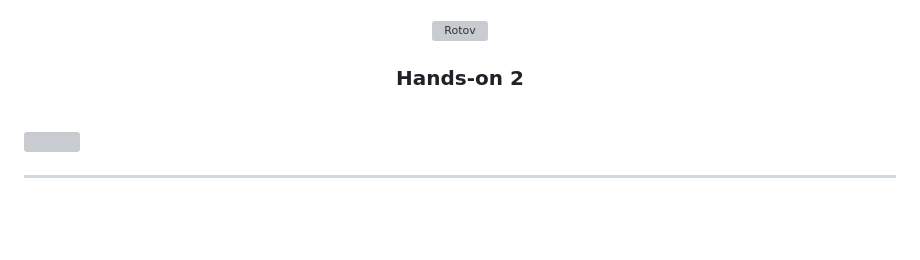
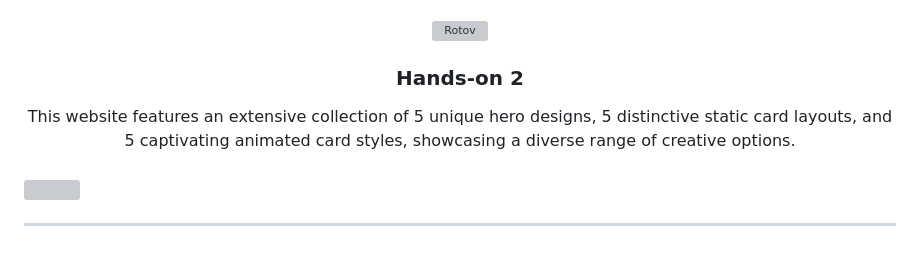
Before and after one commit to VianTibay/WD-HANDS-2, a Markdown page: readme.md, the part around the change. Drawn GitHub-style; blank space fills up the shorter version; grey boxes are pictures that could not be loaded.

Commit message:
update the short description

```diff
--- a/readme.md
+++ b/readme.md
@@ -13,6 +13,7 @@
 </div>
 <!-- TODO: Make a short description -->
 <div align="center">
+This website features an extensive collection of 5 unique hero designs, 5 distinctive static card layouts, and 5 captivating animated card styles, showcasing a diverse range of creative options.
 </div>
 
 <br />
```
